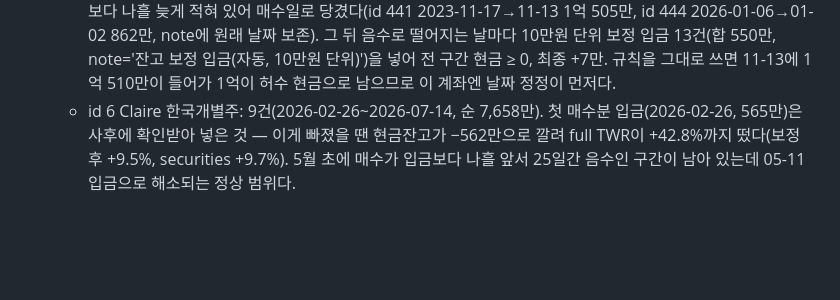
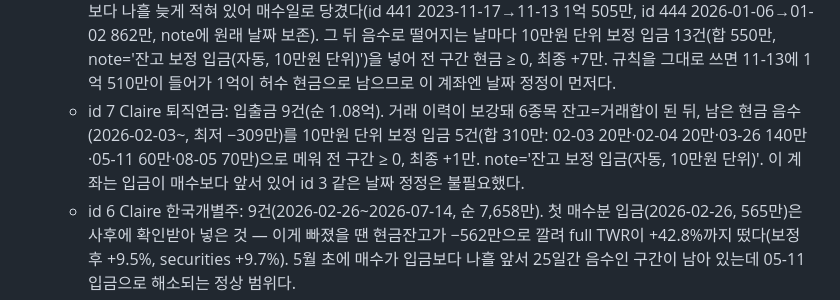
Before and after one commit to hermesasurada/hermes-portfolio, a Markdown page: CLAUDE.md, the part around the change. Rendered like a GitHub page; blank space fills up the shorter version.

Commit message:
Claire 퇴직연금 잔고 보정 입금 5건 기록
거래 이력 보강 후 남은 현금 음수 146일을 10만원 단위 5건(310만)으로 메워
전 구간 0 이상이 됐다.

Co-Authored-By: Claude Opus 5 <noreply@anthropic.com>

```diff
--- a/CLAUDE.md
+++ b/CLAUDE.md
@@ -64,6 +64,7 @@
     - 2026-05-11 id 6 이체(3,306만)의 자금원은 **2026-05-06 RMS.PA 12주 매도(€19,188 = 3,314만)**였다. 프랑스 거래가 들어오며 확인됐고, 6/1 이체 2,015만도 그날 2FE.DE 40주 매도(2,019만)와 짝을 이룬다 — **두 이체 다 매도 대금으로 맞춰 보낸 것**이다.
     - 현금잔고는 2024-03-04부터 음수(현재 −2,117만). 전환 시점은 −43만으로 미미했고 2024-06(−647만)·2025-05(−1,571만)를 거치며 서서히 벌어졌다 — 특정 사건이 아니라 누적이라 아직 미해결.
   - id 3 Ray 퇴직연금: 입출금 17건(순 1.29억). **2026-09-07 정정**: 매수와 만원 단위까지 맞는 입금 두 건이 매수보다 나흘 늦게 적혀 있어 매수일로 당겼다(id 441 2023-11-17→11-13 1억 505만, id 444 2026-01-06→01-02 862만, note에 원래 날짜 보존). 그 뒤 음수로 떨어지는 날마다 10만원 단위 보정 입금 13건(합 550만, note='잔고 보정 입금(자동, 10만원 단위)')을 넣어 전 구간 현금 ≥ 0, 최종 +7만. 규칙을 그대로 쓰면 11-13에 1억 510만이 들어가 1억이 허수 현금으로 남으므로 이 계좌엔 날짜 정정이 먼저다.
+  - id 7 Claire 퇴직연금: 입출금 9건(순 1.08억). 거래 이력이 보강돼 6종목 잔고=거래합이 된 뒤, 남은 현금 음수(2026-02-03~, 최저 −309만)를 10만원 단위 보정 입금 5건(합 310만: 02-03 20만·02-04 20만·03-26 140만·05-11 60만·08-05 70만)으로 메워 전 구간 ≥ 0, 최종 +1만. note='잔고 보정 입금(자동, 10만원 단위)'. 이 계좌는 입금이 매수보다 앞서 있어 id 3 같은 날짜 정정은 불필요했다.
   - id 6 Claire 한국개별주: 9건(2026-02-26~2026-07-14, 순 7,658만). 첫 매수분 입금(2026-02-26, 565만)은 사후에 확인받아 넣은 것 — 이게 빠졌을 땐 현금잔고가 −562만으로 깔려 full TWR이 +42.8%까지 떴다(보정 후 +9.5%, securities +9.7%). 5월 초에 매수가 입금보다 나흘 앞서 25일간 음수인 구간이 남아 있는데 05-11 입금으로 해소되는 정상 범위다.
   - 사용자 원문은 **만원 단위 원화**라 ×10,000 KRW로 저장. 계좌1은 통화가 USD지만 입금은 원화이므로 currency='KRW'로 넣어야 이중 환산이 안 난다.
   - **배당은 성과 계산에서 신경 쓰지 않는다**(2026-09-05 사용자 지시). 받은 배당은 재투자되거나 출금되는데, 재투자면 매수 이력에, 출금이면 입출금 내역에 이미 잡힌다. 예수금을 따로 관리하지 않는 이상 배당을 별도 항목으로 넣을 이유가 없다. **현금잔고 검산에서 남는 차이를 "배당 미반영"으로 설명하려 들지 말 것** — 매도나 입금 기록 쪽을 찾아야 한다.
```
